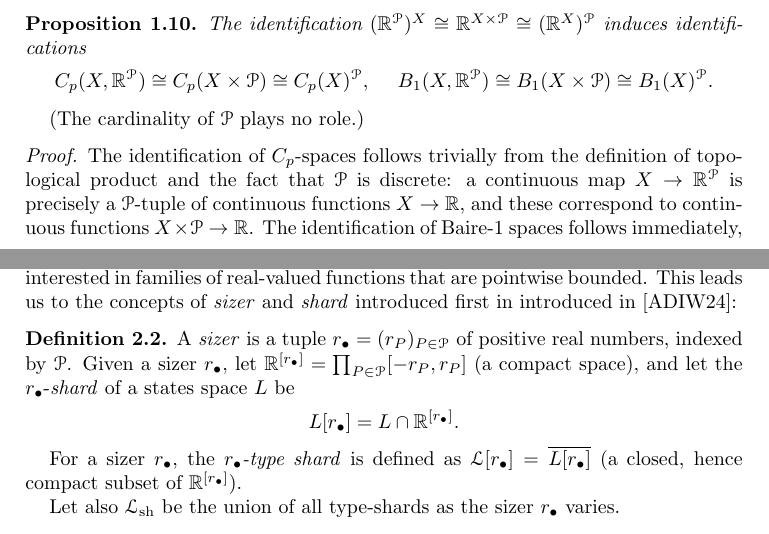
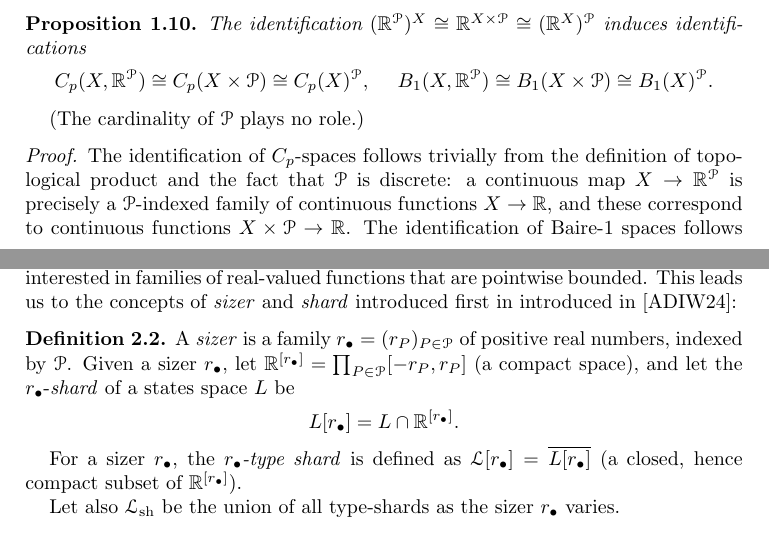
Before and after one commit to tonamatos/DeepComputationsNIP, a LaTeX paper (ComplexityViaTopology.tex): two parts of pages 10 and 12 of 31, joined at a grey line, cut so that both start at the same text. Compiled offline with pdfLaTeX.

Commit message:
replaced "tuple" by "family"

```diff
--- a/ComplexityViaTopology.tex
+++ b/ComplexityViaTopology.tex
@@ -502,7 +502,7 @@ The Proposition below reduces the study of $\mathbb{R}^{\mathcal{P}}$-valued con
 (The cardinality of $\mathcal{P}$ plays no role.)
 \begin{proof}
   The identification of $C_p$-spaces follows trivially from the definition of topological product and the fact that $\mathcal{P}$ is discrete:
-  a continuous map $X\to \mathbb{R}^{\mathcal{P}}$ is precisely a $\mathcal{P}$-tuple of continuous functions $X\to \mathbb{R}$, and these correspond to continuous functions $X\times \mathcal{P}\to \mathbb{R}$.
+  a continuous map $X\to \mathbb{R}^{\mathcal{P}}$ is precisely a $\mathcal{P}$-indexed family of continuous functions $X\to \mathbb{R}$, and these correspond to continuous functions $X\times \mathcal{P}\to \mathbb{R}$.
   The identification of Baire-1 spaces follows immediately, since it is defined in terms of the purely topological notion of limit (in the ambient space) of sequences of continuous functions.
 \end{proof}
 
@@ -587,7 +587,7 @@ Intuitively, state types capture a notion of ``limit state''.
 As we combine ideas of model theory~\cite{Keisler:2023} and topology~\cite{BFT_1978_PCompactBaire}, we are interested in families of real-valued functions that are pointwise bounded. This leads us to the concepts of \emph{sizer} and \emph{shard} introduced first in introduced in~\cite{alva2024approximability}:
 
 \begin{defn}
-  A \emph{sizer} is a tuple $r_{\bullet}=(r_P)_{P\in\mathcal{P}}$ of positive real numbers, indexed by~$\mathcal{P}$.
+  A \emph{sizer} is a family $r_{\bullet}=(r_P)_{P\in\mathcal{P}}$ of positive real numbers, indexed by~$\mathcal{P}$.
   Given a sizer $r_\bullet$, let $\mathbb{R}^{[\rb]} = \prod_{P\in\mathcal{P}}[-r_P,r_P]$ (a compact space), and let the $r_\bullet$-\emph{shard} of a states space~$L$ be
 \[
 L[r_\bullet] = L\cap \mathbb{R}^{[\rb]}.
```
